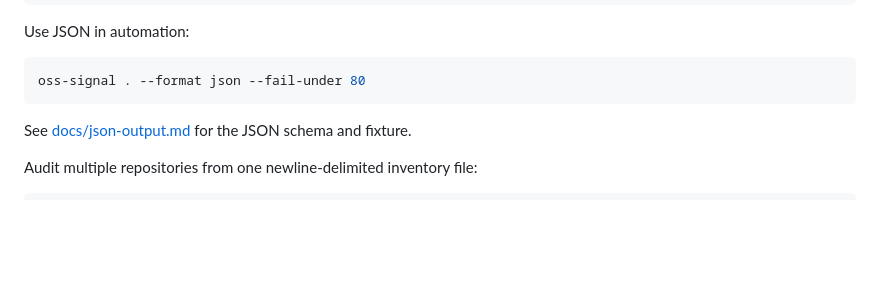
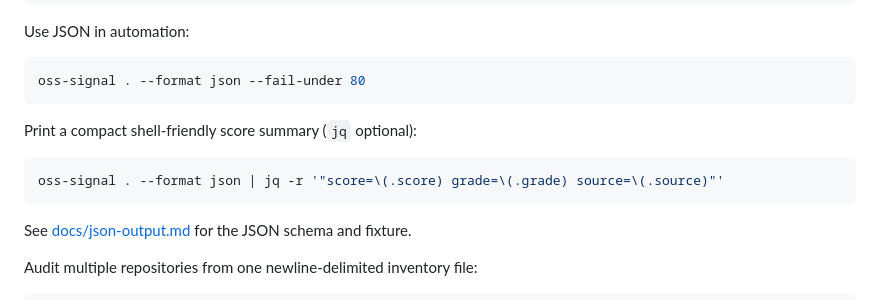
Before and after one commit to SalmonPlays/oss-signal, a Markdown page: README.md, the part around the change. Rendered like a GitHub page; blank space fills up the shorter version.

Commit message:
docs: add compact JSON score example

````diff
--- a/README.md
+++ b/README.md
@@ -115,6 +115,12 @@ Use JSON in automation:
 
 ```bash
 oss-signal . --format json --fail-under 80
+```
+
+Print a compact shell-friendly score summary (`jq` optional):
+
+```bash
+oss-signal . --format json | jq -r '"score=\(.score) grade=\(.grade) source=\(.source)"'
 ```
 
 See [docs/json-output.md](docs/json-output.md) for the JSON schema and fixture.
````
